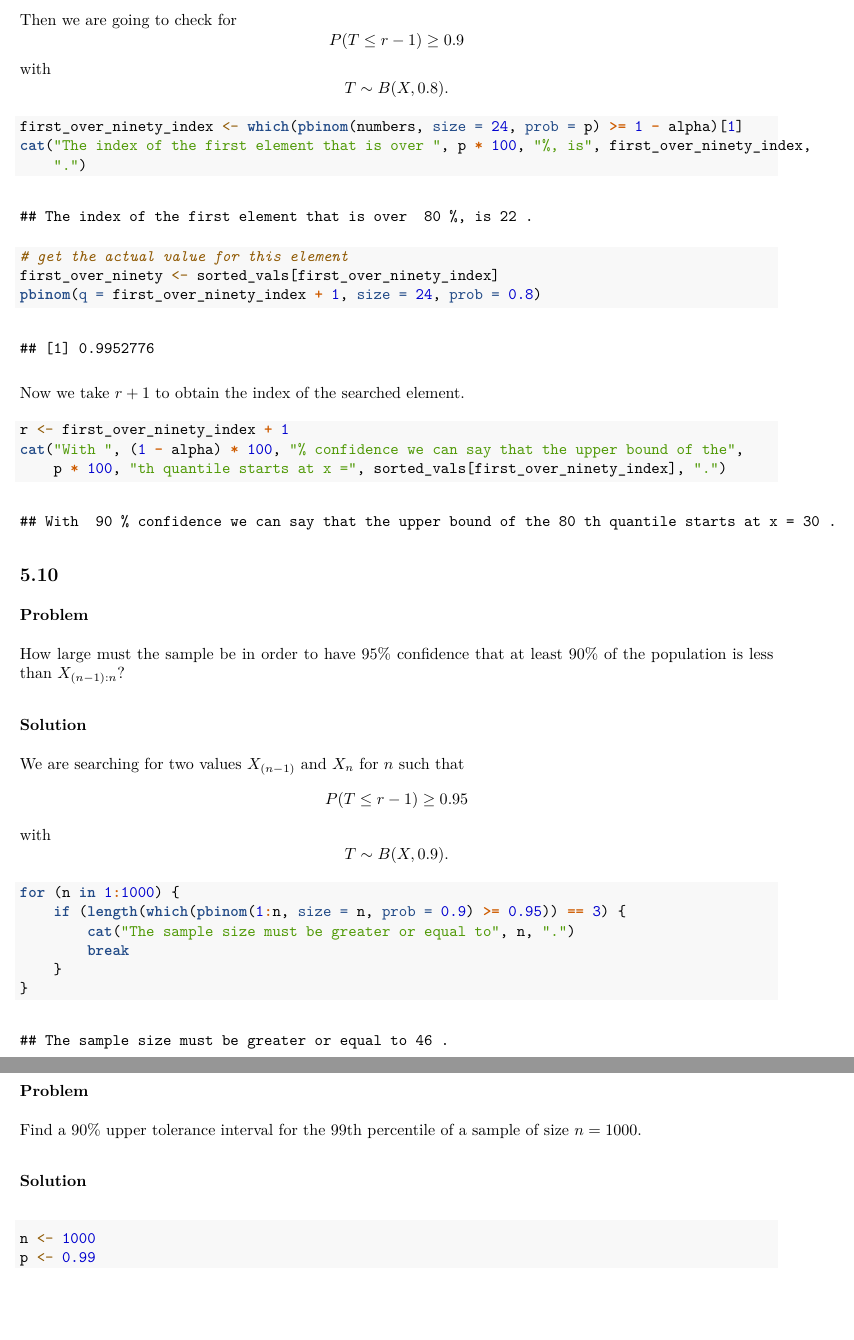
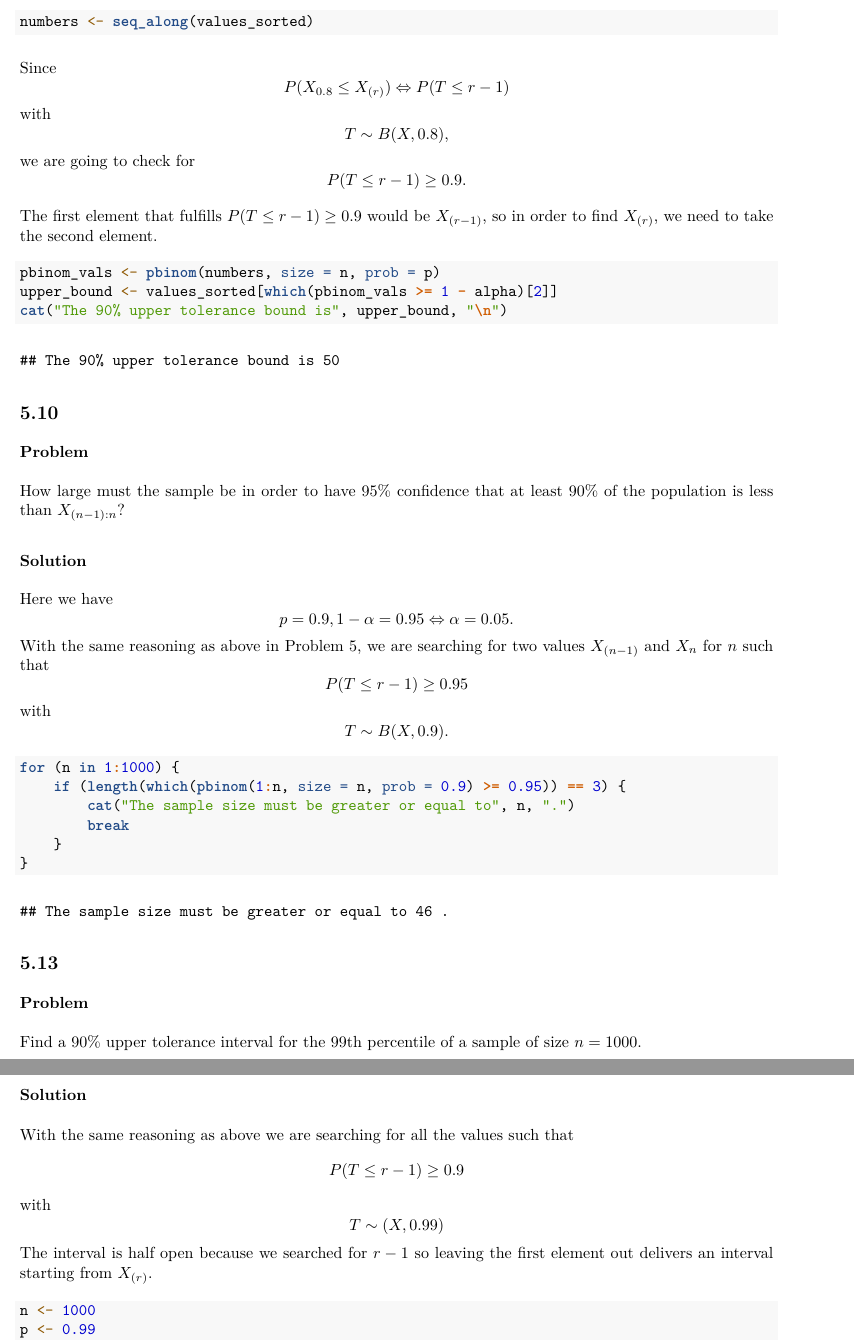
Before and after one commit to ProfSchmergmann/SmoothingMethods, an R Markdown document (assignment_1.rmd): two parts of pages 2 and 3 of 3, joined at a grey line, cut at the place of the change, the shorter picture padded with empty space. The pictures show the output file assignment_1.pdf that the author committed with the source.

Commit message:
Finish assignment_1

````diff
--- a/assignment_1.rmd
+++ b/assignment_1.rmd
@@ -39,3 +44,4 @@ sorted_vals <- sort(c(20, 20, 20, 25, 15, 30, 25, 20, 25, 80, 30, 25, 30, 50, 30
 ```
 To be able to know the exact value for $r$, we need to create a vector from 1 to the length of the values:
 ```{r}
+numbers <- seq_along(values_sorted)
@@ -43,16 +48,16 @@ numbers <- seq_along(sorted_vals)
 ```
-Then we are going to check for $$P(T \leq r-1) \geq 0.9$$ with $$T \sim B(X, 0.8).$$
+Since
+$$P(X_{0.8} \leq X_{(r)}) \Leftrightarrow P(T \leq r -1)$$
+with
+$$T \sim B(X,0.8),$$
+we are going to check for
+$$P(T \leq r-1) \geq 0.9.$$
+
+The first element that fulfills $P(T \leq r-1) \geq 0.9$ would be $X_{(r-1)}$, so in order to find $X_{(r)}$, we need to take the second element.
 ```{r}
-first_over_ninety_index <- which(pbinom(numbers, size = 24, prob = p) >= 1 - alpha)[1]
-cat('The index of the first element that is over ', p * 100, '%, is', first_over_ninety_index, '.')
-# get the actual value for this element
-first_over_ninety <- sorted_vals[first_over_ninety_index]
-pbinom(q = first_over_ninety_index + 1, size = 24, prob = 0.8)
-```
-Now we take $r+1$ to obtain the index of the searched element.
-```{r}
-r <- first_over_ninety_index + 1
-cat('With ', (1 - alpha) * 100, '% confidence we can say that the upper bound of the', p * 100, 'th quantile starts at x =', sorted_vals[first_over_ninety_index], '.')
+pbinom_vals <- pbinom(numbers, size = n, prob = p)
+upper_bound <- values_sorted[which(pbinom_vals >= 1 - alpha)[2]]
+cat("The 90% upper tolerance bound is", upper_bound, "\n")
 ```
 
 ## 5.10
@@ -63,8 +68,12 @@ How large must the sample be in order to have $95\%$ confidence that at least $9
 
 ### Solution
 
-We are searching for two values $X_{(n-1)}$ and $X_n$ for $n$ such that
-$$ P(T\leq r-1) \geq 0.95 $$ with $$ T \sim B(X,0.9). $$
+Here we have
+$$ p=0.9, 1- \alpha = 0.95 \Leftrightarrow \alpha = 0.05. $$
+With the same reasoning as above in Problem 5, we are searching for two values $X_{(n-1)}$ and $X_n$ for $n$ such that
+$$ P(T\leq r-1) \geq 0.95 $$
+with
+$$ T \sim B(X,0.9). $$
 
 ```{r}
 for (n in 1:1000) {
@@ -78,9 +87,15 @@ for (n in 1:1000) {
 
 ### Problem
 Find a $90\%$ upper tolerance interval for the 99th percentile of a sample of size $n=1000$.
-The interval is half open because we searched for $r-1$ so leaving the first element out delivers an interval starting from $r$.
 
 ### Solution
+With the same reasoning as above we are searching for all the values such that
+$$P(T \leq r-1) \geq 0.9$$
+with
+$$T \sim (X,0.99)$$
+The interval is half open because we searched for $r-1$ so leaving the first element out delivers an interval starting from $X_{(r)}$.
+
+
 ```{r}
 n <- 1000
 p <- 0.99
````
Also changed, not shown: assignment_1.pdf, assignment_1.rmd (12 more changed lines).
